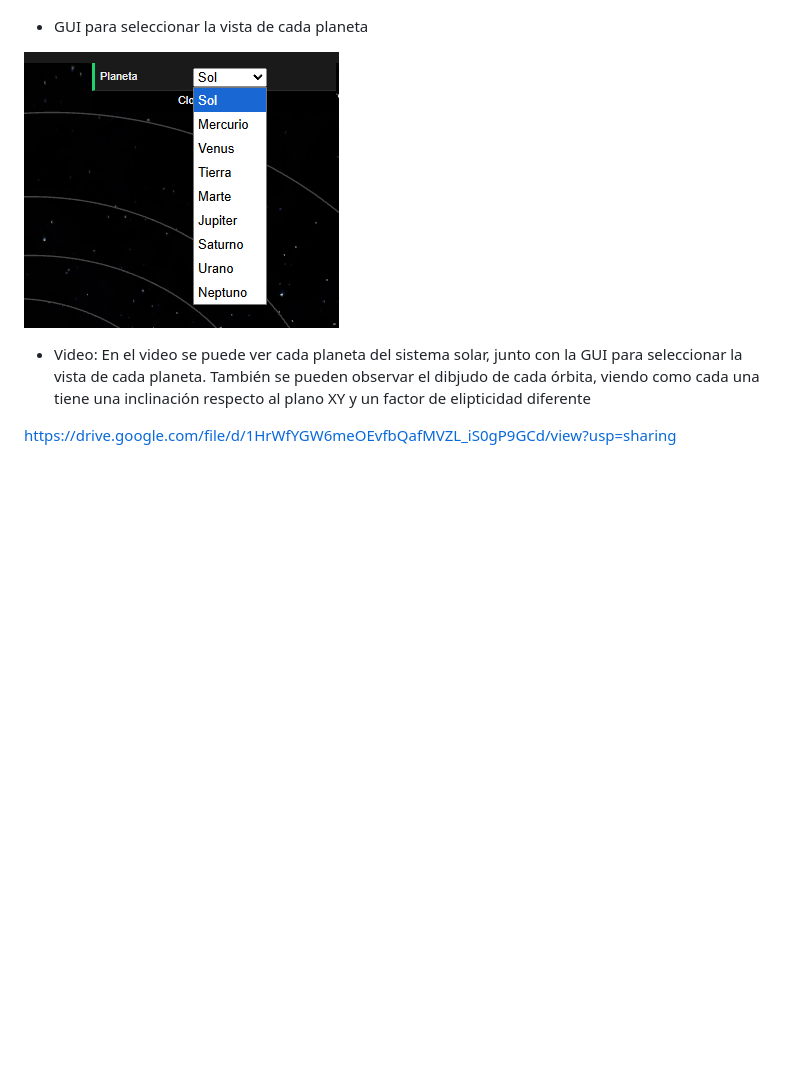
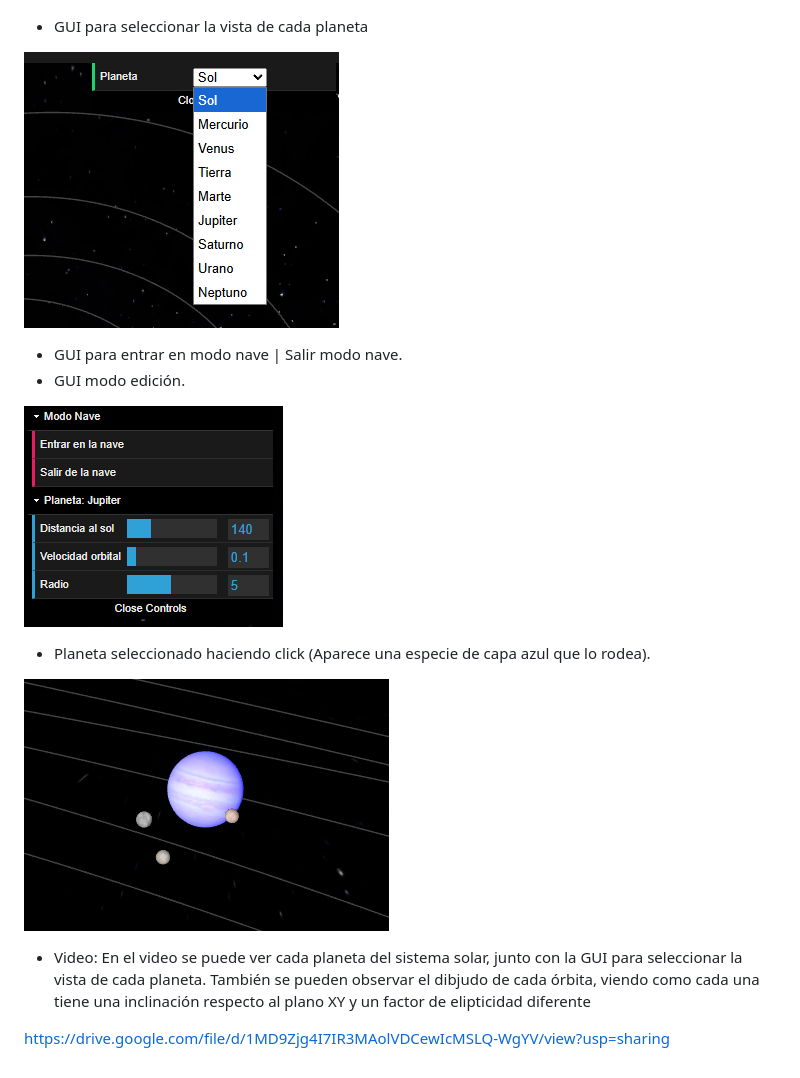
Before and after one commit to edulanarf/Sistema-Solar, a Markdown page: README.md, the part around the change. GitHub-like rendering; blank space fills up the shorter version.

Commit message:
Enhance GUI descriptions and update image links
Updated GUI section with new features and images.

```diff
--- a/README.md
+++ b/README.md
@@ -256,8 +256,17 @@ El **Editor de planetas** permite modificar parámetros de los planetas en tiemp
 
 - GUI para seleccionar la vista de cada planeta
 
-![Órbitas](ImagenesReadme/SistemaSolar3.PNG)
+![GUI](ImagenesReadme/SistemaSolar3.PNG)
+
+- GUI para entrar en modo nave | Salir modo nave.
+- GUI modo edición.
+
+![GUI](ImagenesReadme/SistemaSolar5.PNG)
+
+- Planeta seleccionado haciendo click (Aparece una especie de capa azul que lo rodea).
+
+![GUI](ImagenesReadme/SistemaSolar4.PNG)
 
 - Video: En el video se puede ver cada planeta del sistema solar, junto con la GUI para seleccionar la vista de cada planeta. También se pueden observar el dibjudo de cada órbita, viendo como cada una tiene una inclinación respecto al plano XY y un factor de elipticidad diferente
 
-https://drive.google.com/file/d/1HrWfYGW6meOEvfbQafMVZL_iS0gP9GCd/view?usp=sharing
+https://drive.google.com/file/d/1MD9Zjg4I7IR3MAolVDCewIcMSLQ-WgYV/view?usp=sharing
```
